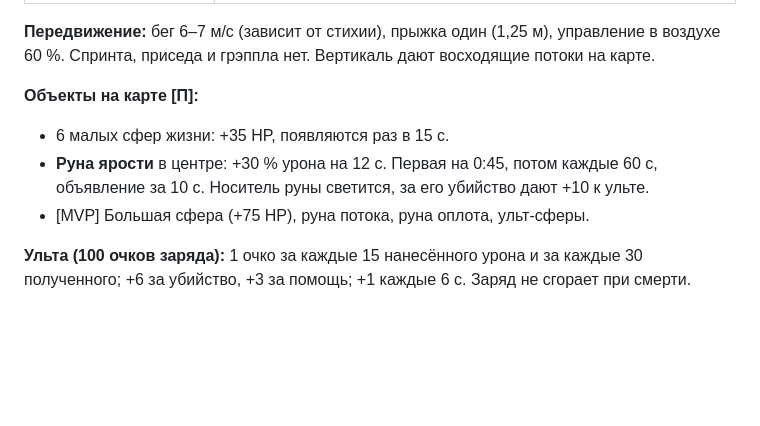
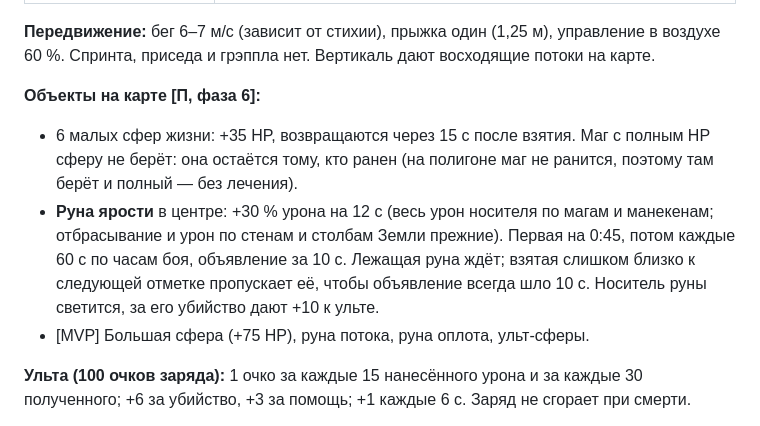
Before and after one commit to HermesOG/DoodleMagic, a Markdown page: design/GDD.md, the part around the change. GitHub-like rendering; blank space fills up the shorter version.

Commit message:
docs: GDD 3 map objects as built in phase 6, roadmap: phase 6 status
Co-Authored-By: Claude Opus 5.5 <noreply@anthropic.com>

```diff
--- a/design/GDD.md
+++ b/design/GDD.md
@@ -79,9 +79,9 @@
 
 **Передвижение:** бег 6–7 м/с (зависит от стихии), прыжка один (1,25 м), управление в воздухе 60 %. Спринта, приседа и грэппла нет. Вертикаль дают восходящие потоки на карте.
 
-**Объекты на карте [П]:**
-- 6 малых сфер жизни: +35 HP, появляются раз в 15 с.
-- **Руна ярости** в центре: +30 % урона на 12 с. Первая на 0:45, потом каждые 60 с, объявление за 10 с. Носитель руны светится, за его убийство дают +10 к ульте.
+**Объекты на карте [П, фаза 6]:**
+- 6 малых сфер жизни: +35 HP, возвращаются через 15 с после взятия. Маг с полным HP сферу не берёт: она остаётся тому, кто ранен (на полигоне маг не ранится, поэтому там берёт и полный — без лечения).
+- **Руна ярости** в центре: +30 % урона на 12 с (весь урон носителя по магам и манекенам; отбрасывание и урон по стенам и столбам Земли прежние). Первая на 0:45, потом каждые 60 с по часам боя, объявление за 10 с. Лежащая руна ждёт; взятая слишком близко к следующей отметке пропускает её, чтобы объявление всегда шло 10 с. Носитель руны светится, за его убийство дают +10 к ульте.
 - [MVP] Большая сфера (+75 HP), руна потока, руна оплота, ульт-сферы.
 
 **Ульта (100 очков заряда):** 1 очко за каждые 15 нанесённого урона и за каждые 30 полученного; +6 за убийство, +3 за помощь; +1 каждые 6 с. Заряд не сгорает при смерти.
```
Also changed, not shown: 1 other file.
